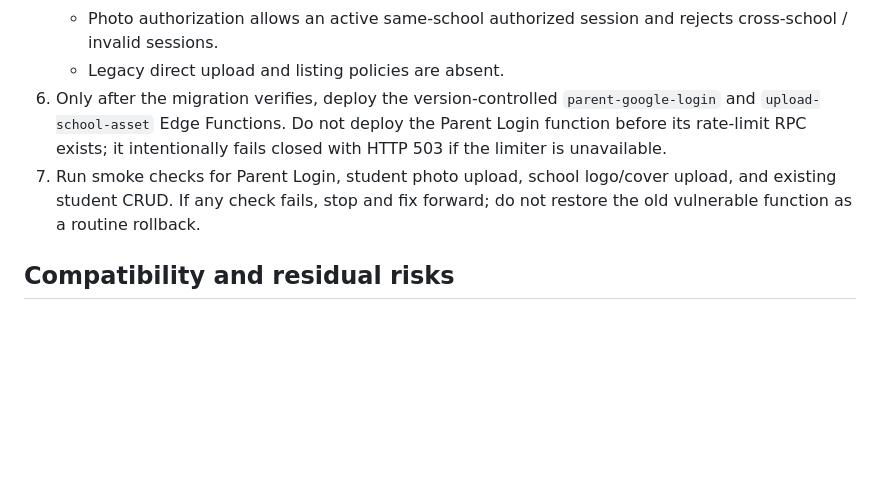
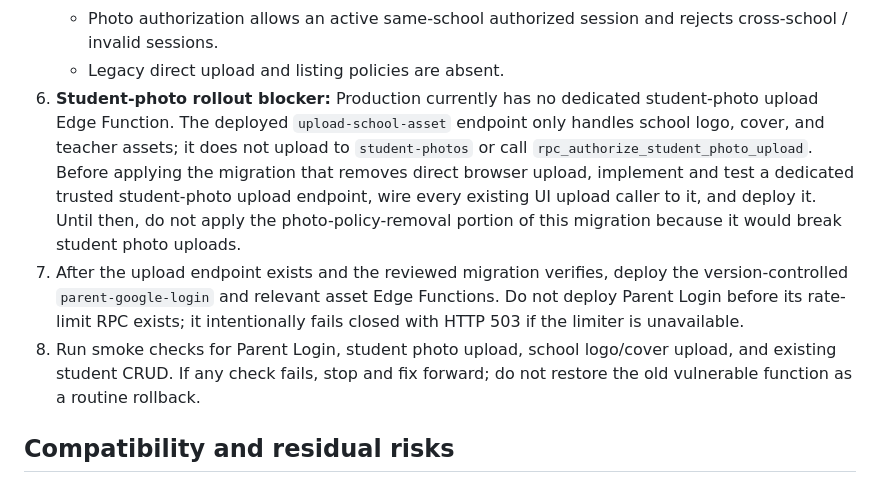
Before and after one commit to sangfa727-sketch/scmsv12, a Markdown page: docs/production-security-drift-repair.md, the part around the change. Rendered like a GitHub page; blank space fills up the shorter version.

Commit message:
docs(security): document student photo upload rollout blocker

```diff
--- a/docs/production-security-drift-repair.md
+++ b/docs/production-security-drift-repair.md
@@ -34,8 +34,9 @@ Before rollout, reconcile the outstanding migration history against actual live
    - Legacy student deletion rejects cross-school and NULL-permission cases while preserving same-school admin soft delete.
    - Photo authorization allows an active same-school authorized session and rejects cross-school / invalid sessions.
    - Legacy direct upload and listing policies are absent.
-6. Only after the migration verifies, deploy the version-controlled `parent-google-login` and `upload-school-asset` Edge Functions. Do not deploy the Parent Login function before its rate-limit RPC exists; it intentionally fails closed with HTTP 503 if the limiter is unavailable.
-7. Run smoke checks for Parent Login, student photo upload, school logo/cover upload, and existing student CRUD. If any check fails, stop and fix forward; do not restore the old vulnerable function as a routine rollback.
+6. **Student-photo rollout blocker:** Production currently has no dedicated student-photo upload Edge Function. The deployed `upload-school-asset` endpoint only handles school logo, cover, and teacher assets; it does not upload to `student-photos` or call `rpc_authorize_student_photo_upload`. Before applying the migration that removes direct browser upload, implement and test a dedicated trusted student-photo upload endpoint, wire every existing UI upload caller to it, and deploy it. Until then, do not apply the photo-policy-removal portion of this migration because it would break student photo uploads.
+7. After the upload endpoint exists and the reviewed migration verifies, deploy the version-controlled `parent-google-login` and relevant asset Edge Functions. Do not deploy Parent Login before its rate-limit RPC exists; it intentionally fails closed with HTTP 503 if the limiter is unavailable.
+8. Run smoke checks for Parent Login, student photo upload, school logo/cover upload, and existing student CRUD. If any check fails, stop and fix forward; do not restore the old vulnerable function as a routine rollback.
 
 ## Compatibility and residual risks
 
```
